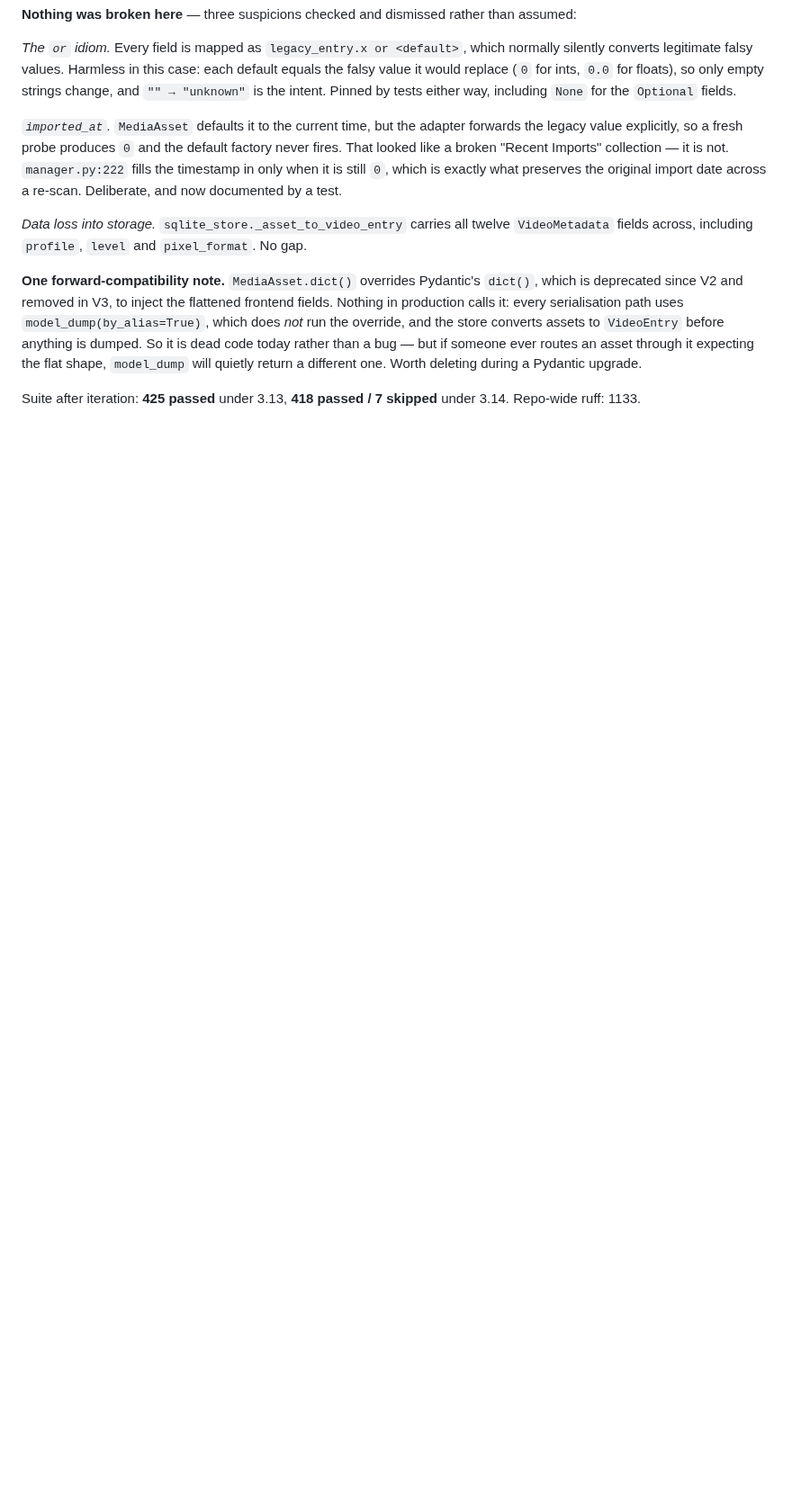
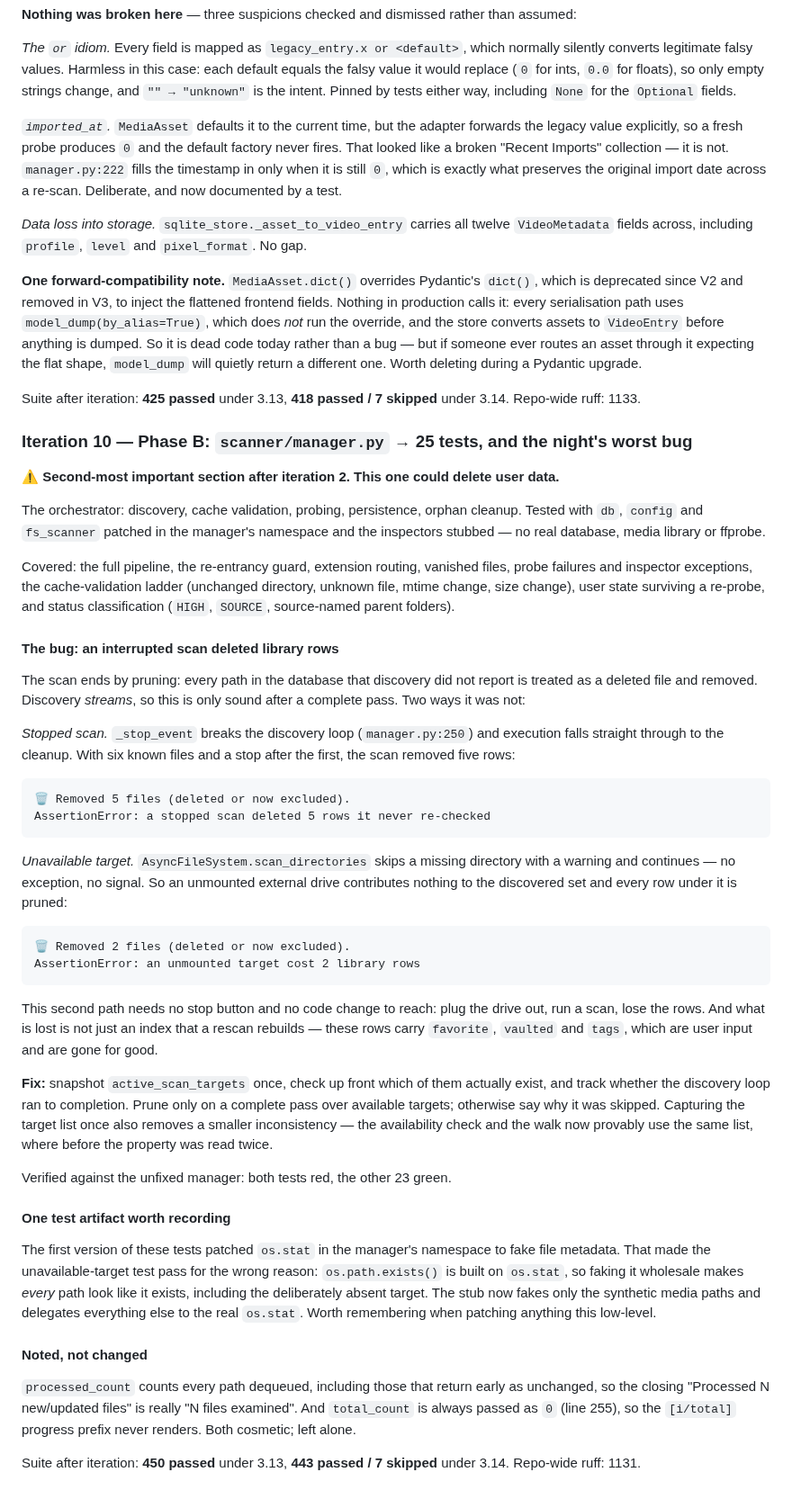
Before and after one commit to ralksta/arcade-video-scanner, a Markdown page: docs/superpowers/night-log-2026-08-02.md, the part around one of its changes. Shown at 90% size. GitHub-like rendering; blank space fills up the shorter version.

Commit message:
docs(night): log iteration 10 — orphan pruning data loss
Co-Authored-By: Claude Opus 5 <noreply@anthropic.com>

````diff
--- a/docs/superpowers/night-log-2026-08-02.md
+++ b/docs/superpowers/night-log-2026-08-02.md
@@ -653,3 +656,76 @@ Worth deleting during a Pydantic upgrade.
 
 Suite after iteration: **425 passed** under 3.13, **418 passed / 7 skipped**
 under 3.14. Repo-wide ruff: 1133.
+
+### Iteration 10 — Phase B: `scanner/manager.py` → 25 tests, and the night's worst bug
+
+**⚠️ Second-most important section after iteration 2. This one could delete user data.**
+
+The orchestrator: discovery, cache validation, probing, persistence, orphan
+cleanup. Tested with `db`, `config` and `fs_scanner` patched in the manager's
+namespace and the inspectors stubbed — no real database, media library or
+ffprobe.
+
+Covered: the full pipeline, the re-entrancy guard, extension routing, vanished
+files, probe failures and inspector exceptions, the cache-validation ladder
+(unchanged directory, unknown file, mtime change, size change), user state
+surviving a re-probe, and status classification (`HIGH`, `SOURCE`, source-named
+parent folders).
+
+#### The bug: an interrupted scan deleted library rows
+
+The scan ends by pruning: every path in the database that discovery did not
+report is treated as a deleted file and removed. Discovery *streams*, so this is
+only sound after a complete pass. Two ways it was not:
+
+*Stopped scan.* `_stop_event` breaks the discovery loop (`manager.py:250`) and
+execution falls straight through to the cleanup. With six known files and a stop
+after the first, the scan removed five rows:
+
+```
+🗑 Removed 5 files (deleted or now excluded).
+AssertionError: a stopped scan deleted 5 rows it never re-checked
+```
+
+*Unavailable target.* `AsyncFileSystem.scan_directories` skips a missing
+directory with a warning and continues — no exception, no signal. So an
+unmounted external drive contributes nothing to the discovered set and every row
+under it is pruned:
+
+```
+🗑 Removed 2 files (deleted or now excluded).
+AssertionError: an unmounted target cost 2 library rows
+```
+
+This second path needs no stop button and no code change to reach: plug the
+drive out, run a scan, lose the rows. And what is lost is not just an index that
+a rescan rebuilds — these rows carry `favorite`, `vaulted` and `tags`, which are
+user input and are gone for good.
+
+**Fix:** snapshot `active_scan_targets` once, check up front which of them
+actually exist, and track whether the discovery loop ran to completion. Prune
+only on a complete pass over available targets; otherwise say why it was
+skipped. Capturing the target list once also removes a smaller inconsistency —
+the availability check and the walk now provably use the same list, where before
+the property was read twice.
+
+Verified against the unfixed manager: both tests red, the other 23 green.
+
+#### One test artifact worth recording
+
+The first version of these tests patched `os.stat` in the manager's namespace to
+fake file metadata. That made the unavailable-target test pass for the wrong
+reason: `os.path.exists()` is built on `os.stat`, so faking it wholesale makes
+*every* path look like it exists, including the deliberately absent target. The
+stub now fakes only the synthetic media paths and delegates everything else to
+the real `os.stat`. Worth remembering when patching anything this low-level.
+
+#### Noted, not changed
+
+`processed_count` counts every path dequeued, including those that return early
+as unchanged, so the closing "Processed N new/updated files" is really "N files
+examined". And `total_count` is always passed as `0` (line 255), so the
+`[i/total]` progress prefix never renders. Both cosmetic; left alone.
+
+Suite after iteration: **450 passed** under 3.13, **443 passed / 7 skipped**
+under 3.14. Repo-wide ruff: 1131.
````
Also changed, not shown: other parts of docs/superpowers/night-log-2026-08-02.md (+4 -1 lines).
